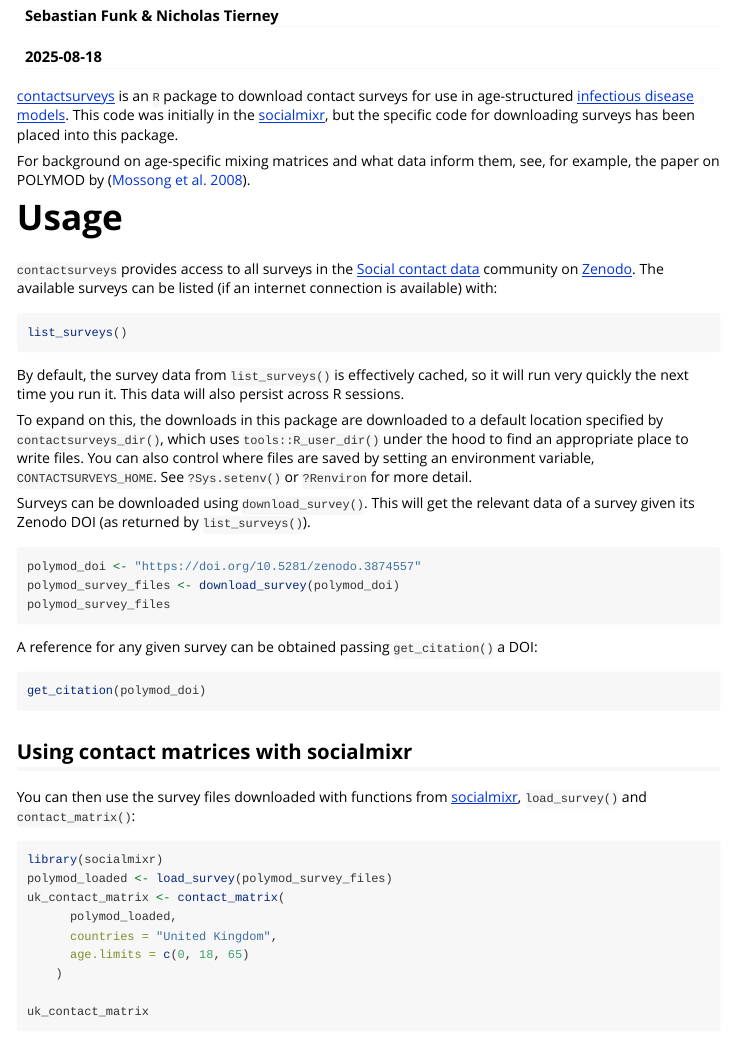
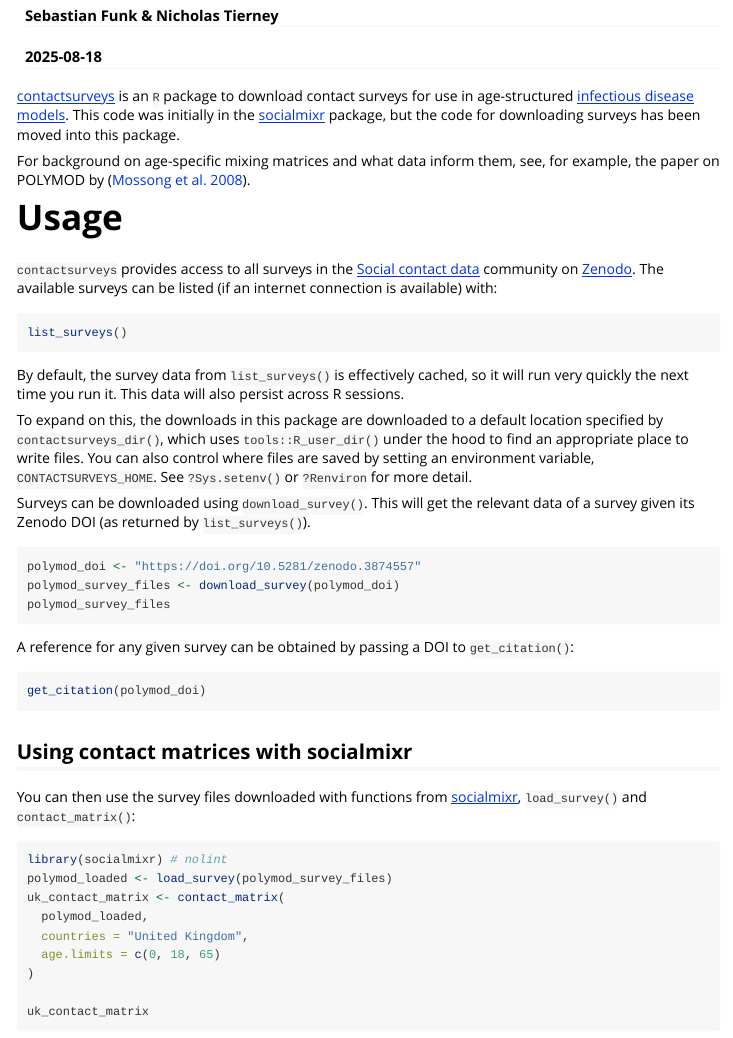
Before and after one commit to njtierney/contactsurveys, an R Markdown document (vignettes/contactsurveys.Rmd): the page in a window 1100 px wide, from 70 px down. Rendered offline with R 4.5, knitr and Pandoc, with nearby package versions.

Commit message:
minor tweaks to README and vignette

````diff
--- a/vignettes/contactsurveys.Rmd
+++ b/vignettes/contactsurveys.Rmd
@@ -24,7 +24,7 @@ knitr::opts_chunk$set(
 data.table::setDTthreads(1)
 ```
 
-[contactsurveys](https://github.com/epiforecasts/contactsurveys) is an `R` package to download contact surveys for use in age-structured [infectious disease models](https://en.wikipedia.org/wiki/Mathematical_modelling_of_infectious_disease). This code was initially in the [socialmixr](https://github.com/epiforecasts/socialmixr), but the specific code for downloading surveys has been placed into this package.
+[contactsurveys](https://github.com/epiforecasts/contactsurveys) is an `R` package to download contact surveys for use in age-structured [infectious disease models](https://en.wikipedia.org/wiki/Mathematical_modelling_of_infectious_disease). This code was initially in the [socialmixr](https://github.com/epiforecasts/socialmixr) package, but the code for downloading surveys has been moved into this package.
 
 For background on age-specific mixing matrices and what data inform them, see, for example, the paper on POLYMOD by [@mossong_social_2008].
 
@@ -50,7 +50,7 @@ polymod_survey_files <- download_survey(polymod_doi)
 polymod_survey_files
 ```
 
-A reference for any given survey can be obtained passing `get_citation()` a DOI:
+A reference for any given survey can be obtained by passing a DOI to `get_citation()`:
 
 ```{r}
 #| eval: false
@@ -63,13 +63,13 @@ You can then use the survey files downloaded with functions from [socialmixr](ht
 
 ```{r}
 #| eval: false
-library(socialmixr)
+library(socialmixr) # nolint
 polymod_loaded <- load_survey(polymod_survey_files)
 uk_contact_matrix <- contact_matrix(
-      polymod_loaded,
-      countries = "United Kingdom",
-      age.limits = c(0, 18, 65)
-    )
+  polymod_loaded,
+  countries = "United Kingdom",
+  age.limits = c(0, 18, 65)
+)
 
 uk_contact_matrix
 ```
````
Also changed, not shown: README.Rmd (+3 -3 lines).
